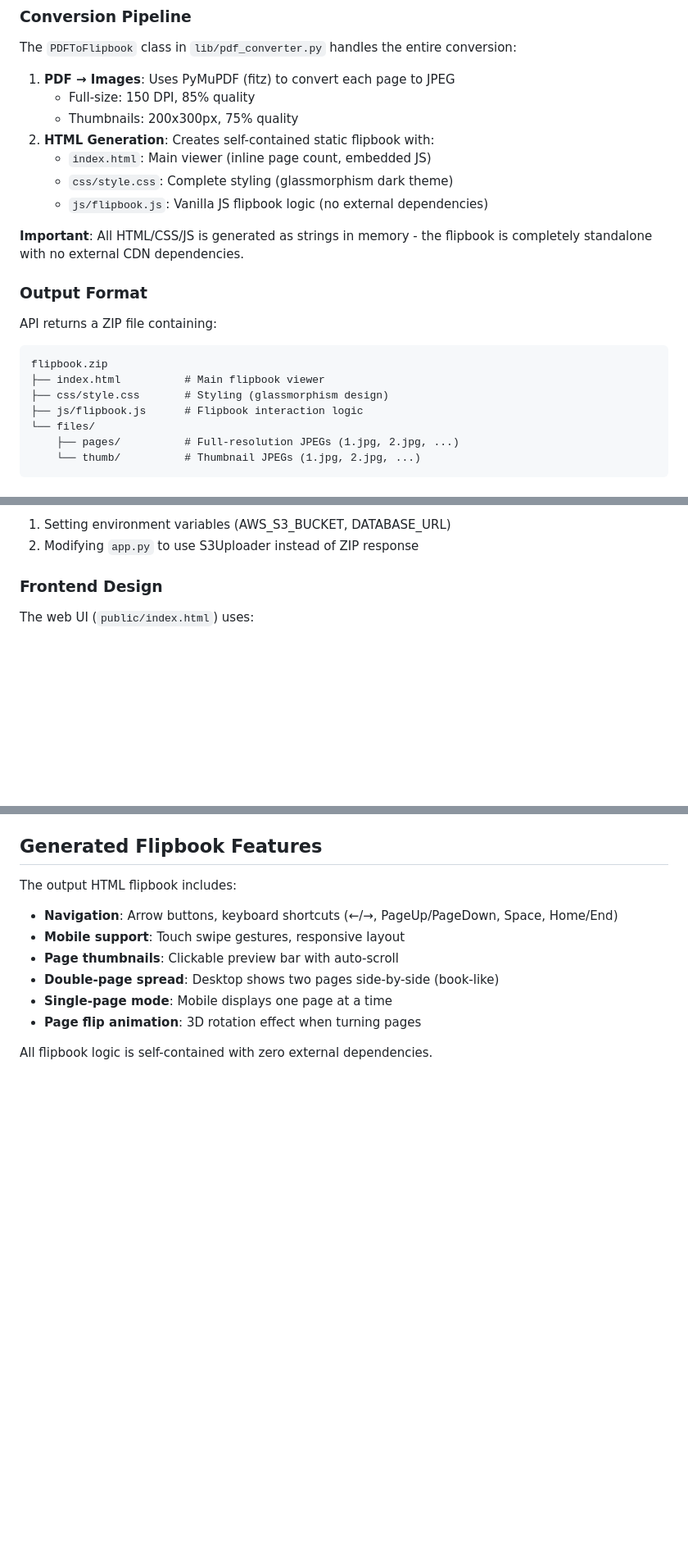
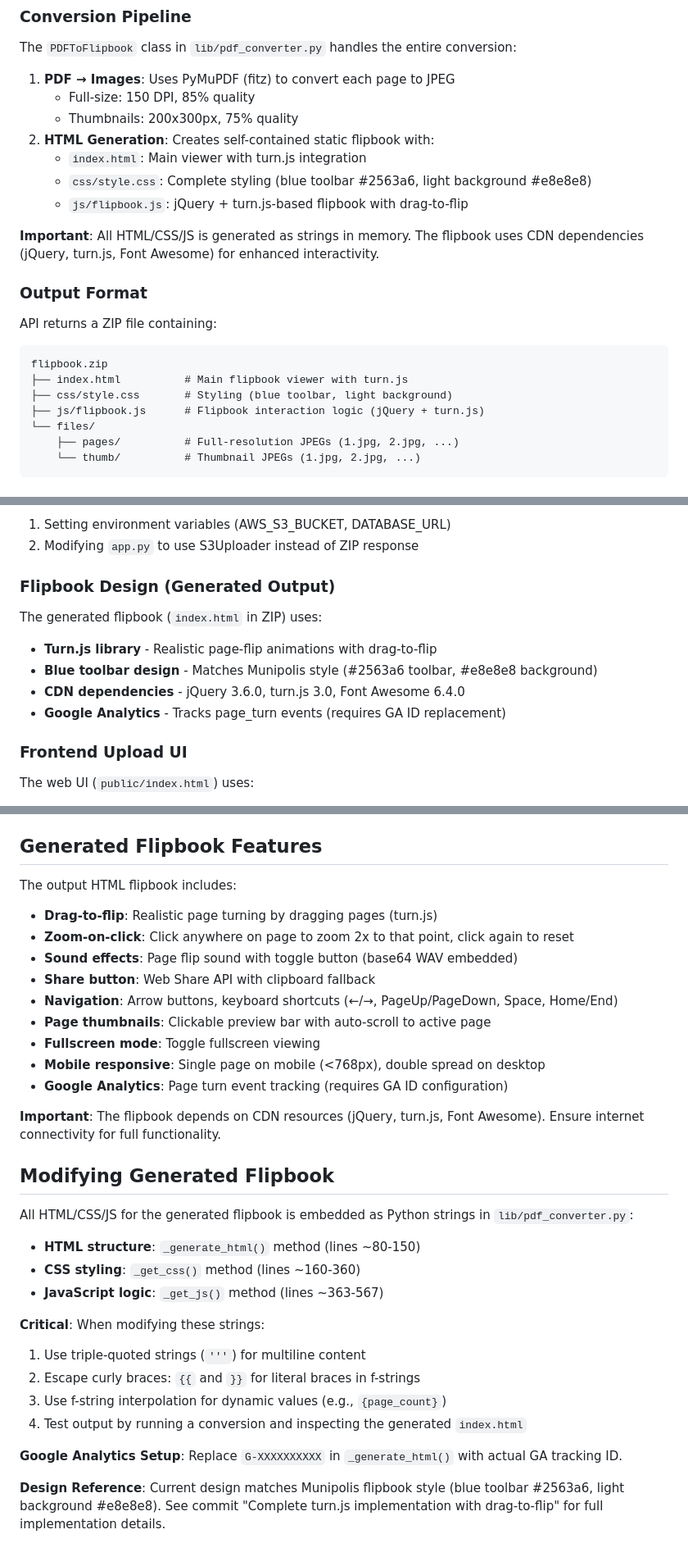
Before and after one commit to whereissushi/zpravodaj-api, a Markdown page: CLAUDE.md, 3 parts joined by grey strips. Shown at 82% size. GitHub-like rendering; blank space fills up the shorter version.

Commit message:
Update CLAUDE.md with turn.js implementation details
- Document turn.js library integration and CDN dependencies
- Update flipbook features list with drag-to-flip, zoom-on-click, sound effects
- Add section on modifying generated flipbook HTML/CSS/JS
- Clarify blue toolbar design (#2563a6) matches Munipolis style
- Note Google Analytics setup requirement
- Remove outdated "zero external dependencies" claims
- Add critical information about f-string escaping in pdf_converter.py

🤖 Generated with [Claude Code](https://claude.com/claude-code)

Co-Authored-By: Claude <noreply@anthropic.com>

````diff
--- a/CLAUDE.md
+++ b/CLAUDE.md
@@ -31,20 +31,20 @@ The `PDFToFlipbook` class in `lib/pdf_converter.py` handles the entire conversio
    - Full-size: 150 DPI, 85% quality
    - Thumbnails: 200x300px, 75% quality
 2. **HTML Generation**: Creates self-contained static flipbook with:
-   - `index.html`: Main viewer (inline page count, embedded JS)
-   - `css/style.css`: Complete styling (glassmorphism dark theme)
-   - `js/flipbook.js`: Vanilla JS flipbook logic (no external dependencies)
+   - `index.html`: Main viewer with turn.js integration
+   - `css/style.css`: Complete styling (blue toolbar #2563a6, light background #e8e8e8)
+   - `js/flipbook.js`: jQuery + turn.js-based flipbook with drag-to-flip
 
-**Important**: All HTML/CSS/JS is generated as strings in memory - the flipbook is completely standalone with no external CDN dependencies.
+**Important**: All HTML/CSS/JS is generated as strings in memory. The flipbook uses CDN dependencies (jQuery, turn.js, Font Awesome) for enhanced interactivity.
 
 ### Output Format
 
 API returns a ZIP file containing:
 ```
 flipbook.zip
-├── index.html          # Main flipbook viewer
-├── css/style.css       # Styling (glassmorphism design)
-├── js/flipbook.js      # Flipbook interaction logic
+├── index.html          # Main flipbook viewer with turn.js
+├── css/style.css       # Styling (blue toolbar, light background)
+├── js/flipbook.js      # Flipbook interaction logic (jQuery + turn.js)
 └── files/
     ├── pages/          # Full-resolution JPEGs (1.jpg, 2.jpg, ...)
     └── thumb/          # Thumbnail JPEGs (1.jpg, 2.jpg, ...)
@@ -113,7 +113,15 @@ Originally designed for S3 upload (`lib/s3_uploader.py`), but changed to ZIP dow
 1. Setting environment variables (AWS_S3_BUCKET, DATABASE_URL)
 2. Modifying `app.py` to use S3Uploader instead of ZIP response
 
-### Frontend Design
+### Flipbook Design (Generated Output)
+
+The generated flipbook (`index.html` in ZIP) uses:
+- **Turn.js library** - Realistic page-flip animations with drag-to-flip
+- **Blue toolbar design** - Matches Munipolis style (#2563a6 toolbar, #e8e8e8 background)
+- **CDN dependencies** - jQuery 3.6.0, turn.js 3.0, Font Awesome 6.4.0
+- **Google Analytics** - Tracks page_turn events (requires GA ID replacement)
+
+### Frontend Upload UI
 
 The web UI (`public/index.html`) uses:
 - **Glassmorphism design** - Professional dark theme with blur effects
@@ -152,11 +160,32 @@ This is normal - subsequent builds use cache and are faster (~2-3 minutes).
 ## Generated Flipbook Features
 
 The output HTML flipbook includes:
+- **Drag-to-flip**: Realistic page turning by dragging pages (turn.js)
+- **Zoom-on-click**: Click anywhere on page to zoom 2x to that point, click again to reset
+- **Sound effects**: Page flip sound with toggle button (base64 WAV embedded)
+- **Share button**: Web Share API with clipboard fallback
 - **Navigation**: Arrow buttons, keyboard shortcuts (←/→, PageUp/PageDown, Space, Home/End)
-- **Mobile support**: Touch swipe gestures, responsive layout
-- **Page thumbnails**: Clickable preview bar with auto-scroll
-- **Double-page spread**: Desktop shows two pages side-by-side (book-like)
-- **Single-page mode**: Mobile displays one page at a time
-- **Page flip animation**: 3D rotation effect when turning pages
+- **Page thumbnails**: Clickable preview bar with auto-scroll to active page
+- **Fullscreen mode**: Toggle fullscreen viewing
+- **Mobile responsive**: Single page on mobile (<768px), double spread on desktop
+- **Google Analytics**: Page turn event tracking (requires GA ID configuration)
 
-All flipbook logic is self-contained with zero external dependencies.
+**Important**: The flipbook depends on CDN resources (jQuery, turn.js, Font Awesome). Ensure internet connectivity for full functionality.
+
+## Modifying Generated Flipbook
+
+All HTML/CSS/JS for the generated flipbook is embedded as Python strings in `lib/pdf_converter.py`:
+
+- **HTML structure**: `_generate_html()` method (lines ~80-150)
+- **CSS styling**: `_get_css()` method (lines ~160-360)
+- **JavaScript logic**: `_get_js()` method (lines ~363-567)
+
+**Critical**: When modifying these strings:
+1. Use triple-quoted strings (`'''`) for multiline content
+2. Escape curly braces: `{{` and `}}` for literal braces in f-strings
+3. Use f-string interpolation for dynamic values (e.g., `{page_count}`)
+4. Test output by running a conversion and inspecting the generated `index.html`
+
+**Google Analytics Setup**: Replace `G-XXXXXXXXXX` in `_generate_html()` with actual GA tracking ID.
+
+**Design Reference**: Current design matches Munipolis flipbook style (blue toolbar #2563a6, light background #e8e8e8). See commit "Complete turn.js implementation with drag-to-flip" for full implementation details.
````
